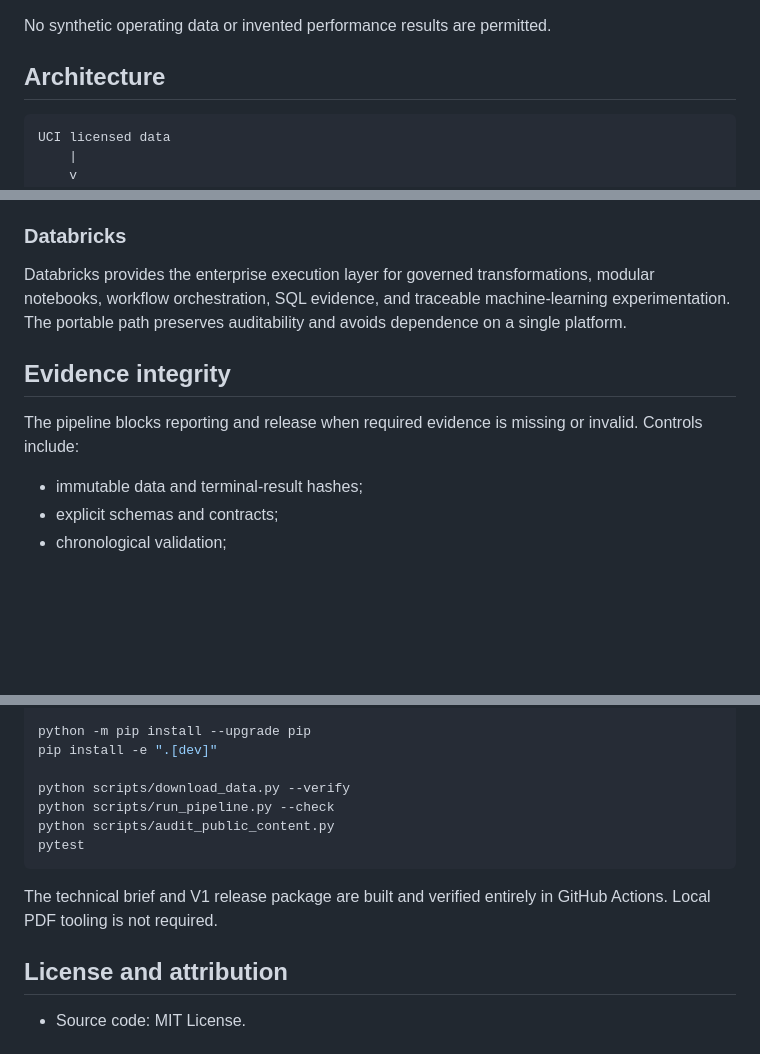
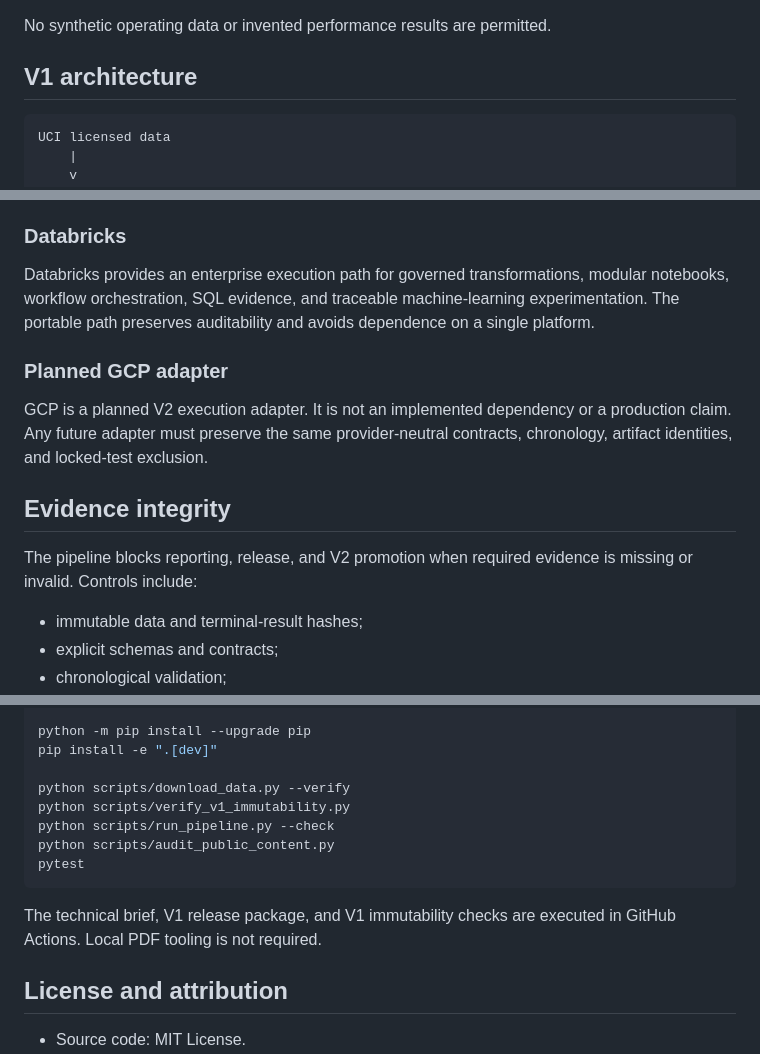
Before and after one commit to rolffcoelho-bravo/industrial-adaptive-energy-intelligence, a Markdown page: README.md, 3 parts joined by grey strips. GitHub-like rendering; blank space fills up the shorter version.

````diff
--- a/README.md
+++ b/README.md
@@ -54,7 +80,7 @@ Dataset licensing is documented in [`data/DATA_LICENSE.md`](data/DATA_LICENSE.md
 
 No synthetic operating data or invented performance results are permitted.
 
-## Architecture
+## V1 architecture
 
 ```text
 UCI licensed data
@@ -107,11 +133,15 @@ The portable analytical path uses pandas, scikit-learn, DuckDB, PyArrow, and Mat
 
 ### Databricks
 
-Databricks provides the enterprise execution layer for governed transformations, modular notebooks, workflow orchestration, SQL evidence, and traceable machine-learning experimentation. The portable path preserves auditability and avoids dependence on a single platform.
+Databricks provides an enterprise execution path for governed transformations, modular notebooks, workflow orchestration, SQL evidence, and traceable machine-learning experimentation. The portable path preserves auditability and avoids dependence on a single platform.
+
+### Planned GCP adapter
+
+GCP is a planned V2 execution adapter. It is not an implemented dependency or a production claim. Any future adapter must preserve the same provider-neutral contracts, chronology, artifact identities, and locked-test exclusion.
 
 ## Evidence integrity
 
-The pipeline blocks reporting and release when required evidence is missing or invalid. Controls include:
+The pipeline blocks reporting, release, and V2 promotion when required evidence is missing or invalid. Controls include:
 
 - immutable data and terminal-result hashes;
 - explicit schemas and contracts;
@@ -212,12 +252,13 @@ python -m pip install --upgrade pip
 pip install -e ".[dev]"
 
 python scripts/download_data.py --verify
+python scripts/verify_v1_immutability.py
 python scripts/run_pipeline.py --check
 python scripts/audit_public_content.py
 pytest
 ```
 
-The technical brief and V1 release package are built and verified entirely in GitHub Actions. Local PDF tooling is not required.
+The technical brief, V1 release package, and V1 immutability checks are executed in GitHub Actions. Local PDF tooling is not required.
 
 ## License and attribution
 
````
Also changed, not shown: other parts of README.md (+40 -4 lines).
